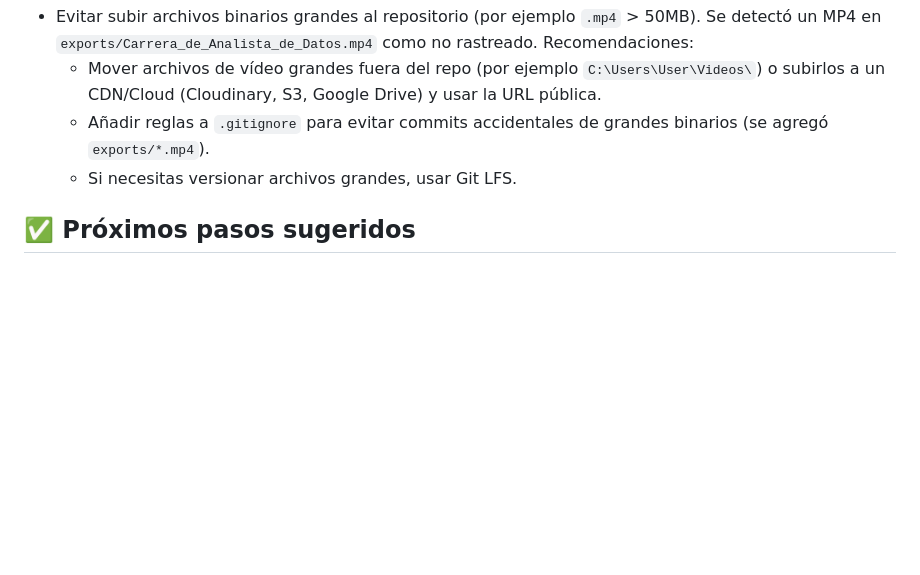
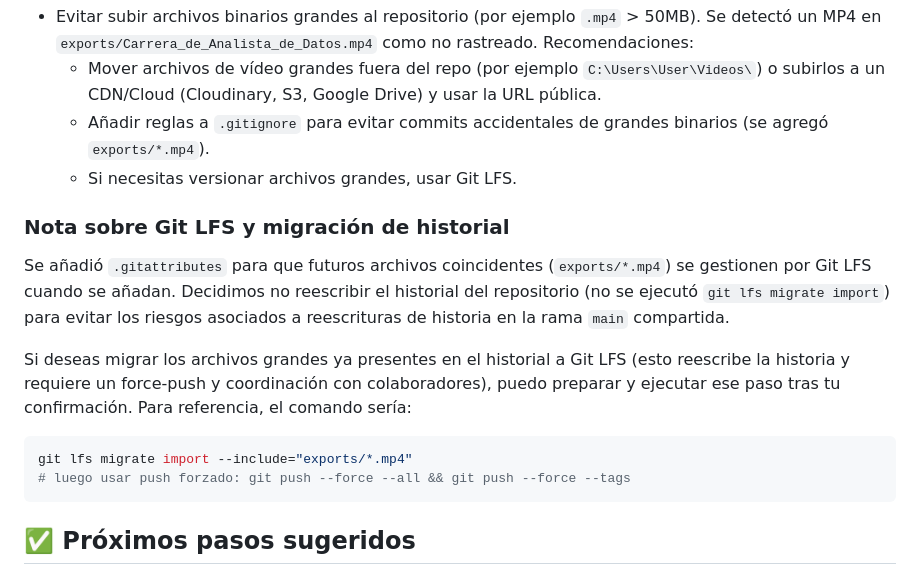
Before and after one commit to kayab23/fernando-olvera-portfolio, a Markdown page: README.md, the part around the change. Drawn GitHub-style; blank space fills up the shorter version.

Commit message:
docs: document Git LFS config added; no history migration performed

````diff
--- a/README.md
+++ b/README.md
@@ -211,6 +211,18 @@ http://localhost:8000/website-portfolio/index.html
 	- Añadir reglas a `.gitignore` para evitar commits accidentales de grandes binarios (se agregó `exports/*.mp4`).
 	- Si necesitas versionar archivos grandes, usar Git LFS.
 
+### Nota sobre Git LFS y migración de historial
+
+Se añadió `.gitattributes` para que futuros archivos coincidentes (`exports/*.mp4`) se gestionen por Git LFS cuando se añadan. Decidimos no reescribir el historial del repositorio (no se ejecutó `git lfs migrate import`) para evitar los riesgos asociados a reescrituras de historia en la rama `main` compartida.
+
+Si deseas migrar los archivos grandes ya presentes en el historial a Git LFS (esto reescribe la historia y requiere un force-push y coordinación con colaboradores), puedo preparar y ejecutar ese paso tras tu confirmación. Para referencia, el comando sería:
+
+```powershell
+git lfs migrate import --include="exports/*.mp4"
+# luego usar push forzado: git push --force --all && git push --force --tags
+```
+
+
 ## ✅ Próximos pasos sugeridos
 
 - (Opcional) Generar miniaturas (thumbnails) para cada certificado usando ImageMagick/Ghostscript para mejorar la UX.
````
